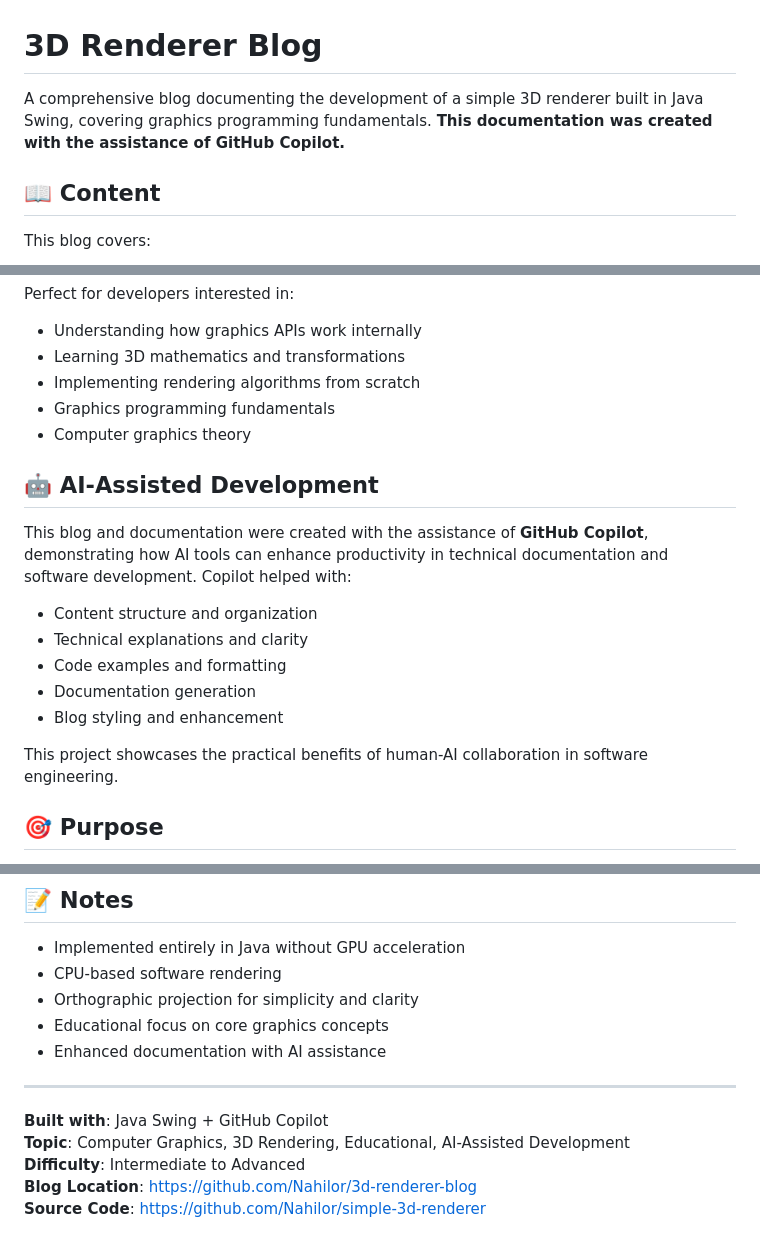
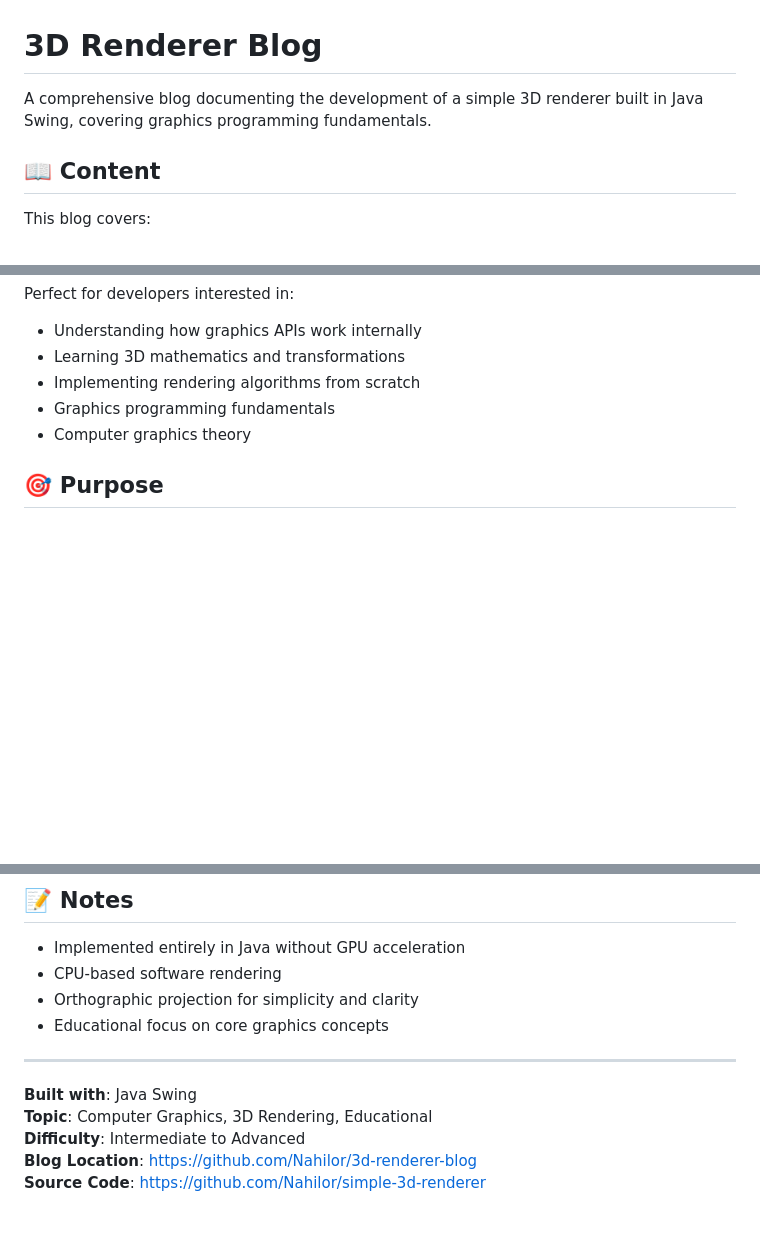
Before and after one commit to Nahilor/3d-renderer-blog, a Markdown page: README.md, 3 parts joined by grey strips. GitHub-like rendering; blank space fills up the shorter version.

Commit message:
Remove all Copilot references from README.md

```diff
--- a/README.md
+++ b/README.md
@@ -1,6 +1,6 @@
 # 3D Renderer Blog
 
-A comprehensive blog documenting the development of a simple 3D renderer built in Java Swing, covering graphics programming fundamentals. **This documentation was created with the assistance of GitHub Copilot.**
+A comprehensive blog documenting the development of a simple 3D renderer built in Java Swing, covering graphics programming fundamentals.
 
 ## 📖 Content
 
@@ -83,18 +81,6 @@ Perfect for developers interested in:
 - Graphics programming fundamentals
 - Computer graphics theory
 
-## 🤖 AI-Assisted Development
-
-This blog and documentation were created with the assistance of **GitHub Copilot**, demonstrating how AI tools can enhance productivity in technical documentation and software development. Copilot helped with:
-
-- Content structure and organization
-- Technical explanations and clarity
-- Code examples and formatting
-- Documentation generation
-- Blog styling and enhancement
-
-This project showcases the practical benefits of human-AI collaboration in software engineering.
-
 ## 🎯 Purpose
 
 This project demonstrates that modern 3D graphics, while complex, can be broken down into fundamental mathematical and algorithmic components. By building a renderer without external graphics libraries, the developer gained deeper insight into how professional graphics engines operate.
@@ -105,12 +91,11 @@ This project demonstrates that modern 3D graphics, while complex, can be broken
 - CPU-based software rendering
 - Orthographic projection for simplicity and clarity
 - Educational focus on core graphics concepts
-- Enhanced documentation with AI assistance
 
 ---
 
-**Built with**: Java Swing + GitHub Copilot
-**Topic**: Computer Graphics, 3D Rendering, Educational, AI-Assisted Development
+**Built with**: Java Swing
+**Topic**: Computer Graphics, 3D Rendering, Educational
 **Difficulty**: Intermediate to Advanced
 **Blog Location**: https://github.com/Nahilor/3d-renderer-blog
 **Source Code**: https://github.com/Nahilor/simple-3d-renderer
```
Also changed, not shown: other parts of README.md (+0 -2 lines).
